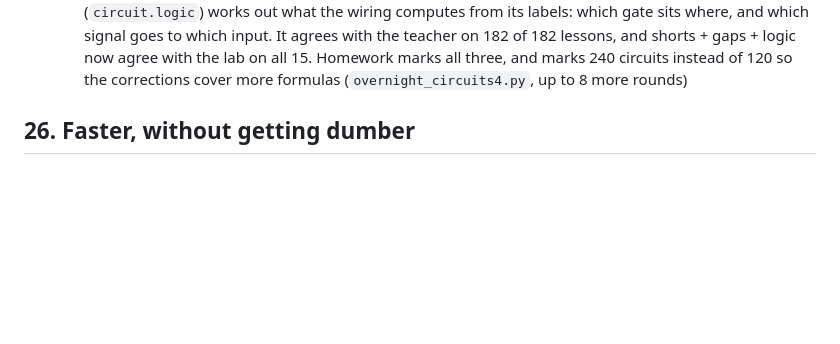
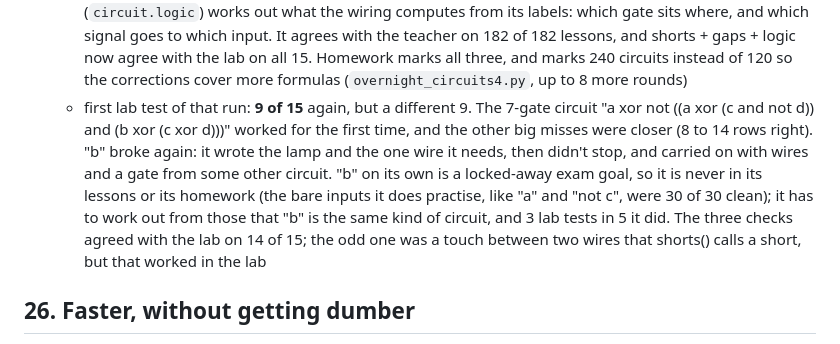
Before and after one commit to raydendejesus/minecraft-ai, a Markdown page: docs/JOURNEY.md, the part around the change. Rendered like a GitHub page; blank space fills up the shorter version.

Commit message:
Journey: circuits lab 9/15 (first of circuits4 run)
Co-Authored-By: Claude Opus 5.5 <noreply@anthropic.com>

```diff
--- a/docs/JOURNEY.md
+++ b/docs/JOURNEY.md
@@ -341,6 +341,15 @@ block, more for turns and climbs.
     input. It agrees with the teacher on 182 of 182 lessons, and shorts + gaps + logic now agree
     with the lab on all 15. Homework marks all three, and marks 240 circuits instead of 120 so
     the corrections cover more formulas (`overnight_circuits4.py`, up to 8 more rounds)
+  - first lab test of that run: **9 of 15** again, but a different 9. The 7-gate circuit
+    "a xor not ((a xor (c and not d)) and (b xor (c xor d)))" worked for the first time, and
+    the other big misses were closer (8 to 14 rows right). "b" broke again: it wrote the lamp
+    and the one wire it needs, then didn't stop, and carried on with wires and a gate from some
+    other circuit. "b" on its own is a locked-away exam goal, so it is never in its lessons or
+    its homework (the bare inputs it does practise, like "a" and "not c", were 30 of 30 clean);
+    it has to work out from those that "b" is the same kind of circuit, and 3 lab tests in 5 it
+    did. The three checks agreed with the lab on 14 of 15; the odd one was a touch between two
+    wires that shorts() calls a short, but that worked in the lab
 
 ## 26. Faster, without getting dumber
 Rayden: Minecraft can't wait 5 seconds between actions, but don't lose smarts for speed. The
```
